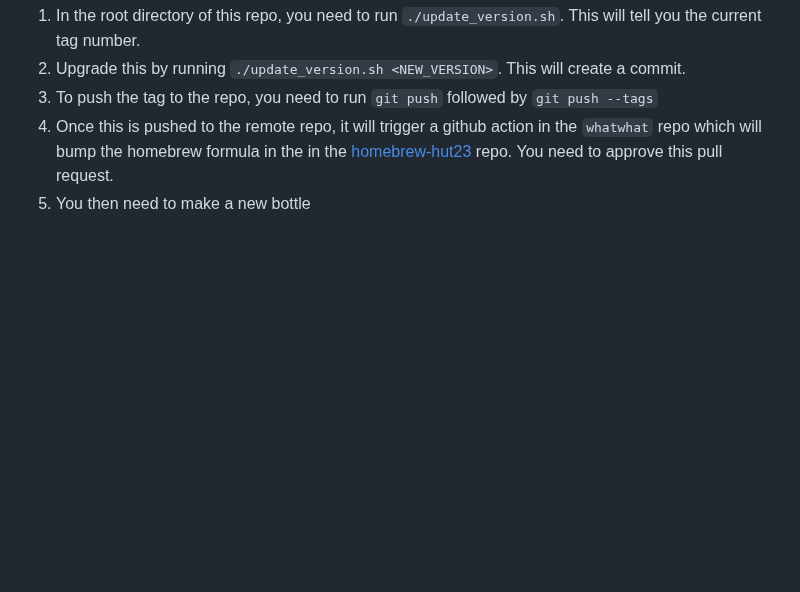
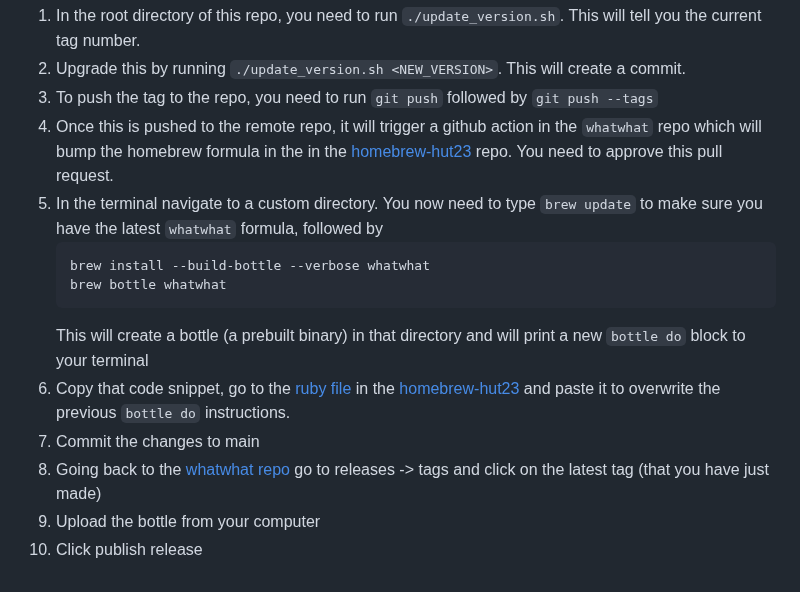
Before and after one commit to alan-turing-institute/whatwhat, a Markdown page: README.md, the part around the change. Drawn GitHub-style; blank space fills up the shorter version.

Commit message:
Update README.md
More updates to the update instructions

````diff
--- a/README.md
+++ b/README.md
@@ -210,4 +210,14 @@ When you make changes to the `whatwhat` code, the following steps will ensure th
  2. Upgrade this by running `./update_version.sh <NEW_VERSION>`. This will create a commit.
  3. To push the tag to the repo, you need to run `git push` followed by `git push --tags`
  4. Once this is pushed to the remote repo, it will trigger a github action in the `whatwhat` repo which will bump the homebrew formula in the in the [homebrew-hut23](https://github.com/alan-turing-institute/homebrew-hut23/) repo. You need to approve this pull request.
- 5. You then need to make a new bottle
+ 5. In the terminal navigate to a custom directory. You now need to type `brew update` to make sure you have the latest `whatwhat` formula, followed by
+      ```sh
+      brew install --build-bottle --verbose whatwhat
+      brew bottle whatwhat
+      ```
+    This will create a bottle (a prebuilt binary) in that directory and will print a new `bottle do` block to your terminal
+6. Copy that code snippet, go to the [ruby file](https://github.com/alan-turing-institute/homebrew-hut23/blob/main/whatwhat.rb) in the [homebrew-hut23](https://github.com/alan-turing-institute/homebrew-hut23/) and paste it to overwrite the previous `bottle do` instructions.
+7. Commit the changes to main
+8. Going back to the [whatwhat repo](https://github.com/alan-turing-institute/whatwhat/) go to releases -> tags and click on the latest tag (that you have just made)
+9. Upload the bottle from your computer
+10. Click publish release
````
